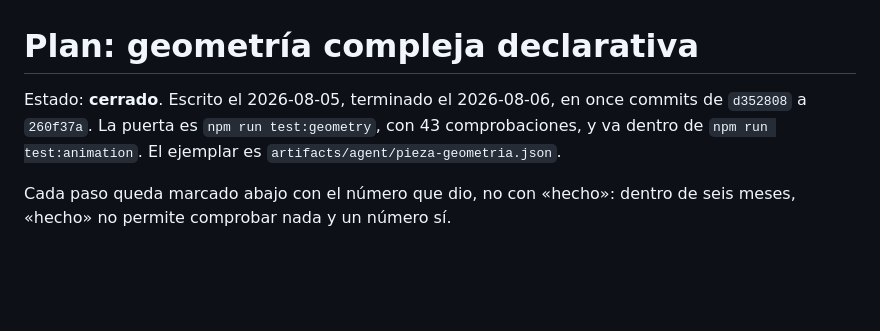
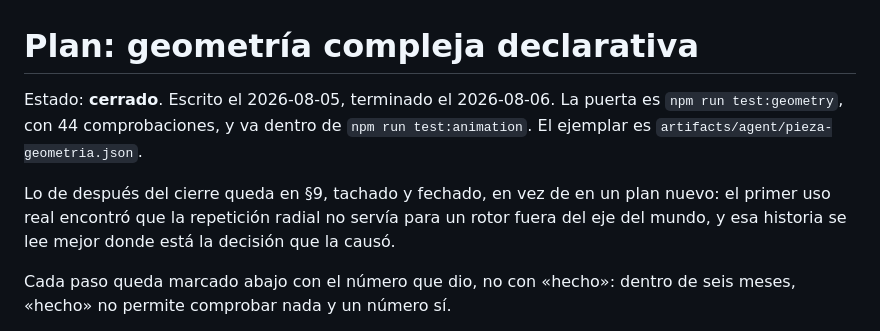
Before and after one commit to JesusGalindez/softsight, a Markdown page: docs/plan-geometria.md, the part around the change. Drawn GitHub-style; blank space fills up the shorter version.

Commit message:
docs: la cabecera del plan, al día tras el arreglo de repeat.about
El recuento de la puerta y la lista de commits se quedaron viejos en cuanto el
primer uso real encontró el hueco de la repetición radial. La cabecera dice ahora
dónde se lee lo que vino después del cierre, y por qué está ahí y no en un plan
nuevo.

Co-Authored-By: Claude Opus 5 <noreply@anthropic.com>

```diff
--- a/docs/plan-geometria.md
+++ b/docs/plan-geometria.md
@@ -1,9 +1,13 @@
 # Plan: geometría compleja declarativa
 
-Estado: **cerrado**. Escrito el 2026-08-05, terminado el 2026-08-06, en once
-commits de `d352808` a `260f37a`. La puerta es `npm run test:geometry`, con 43
-comprobaciones, y va dentro de `npm run test:animation`. El ejemplar es
-`artifacts/agent/pieza-geometria.json`.
+Estado: **cerrado**. Escrito el 2026-08-05, terminado el 2026-08-06. La puerta es
+`npm run test:geometry`, con 44 comprobaciones, y va dentro de
+`npm run test:animation`. El ejemplar es `artifacts/agent/pieza-geometria.json`.
+
+Lo de después del cierre queda en §9, tachado y fechado, en vez de en un plan
+nuevo: el primer uso real encontró que la repetición radial no servía para un
+rotor fuera del eje del mundo, y esa historia se lee mejor donde está la decisión
+que la causó.
 
 Cada paso queda marcado abajo con el número que dio, no con «hecho»: dentro de
 seis meses, «hecho» no permite comprobar nada y un número sí.
```
